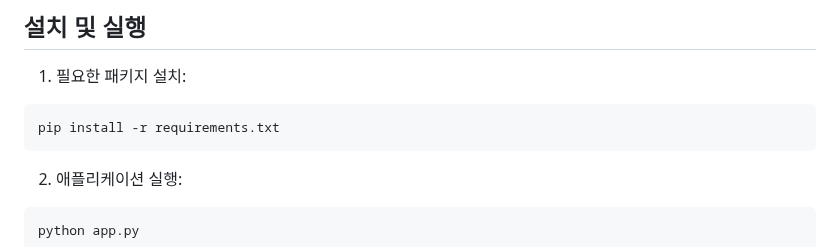
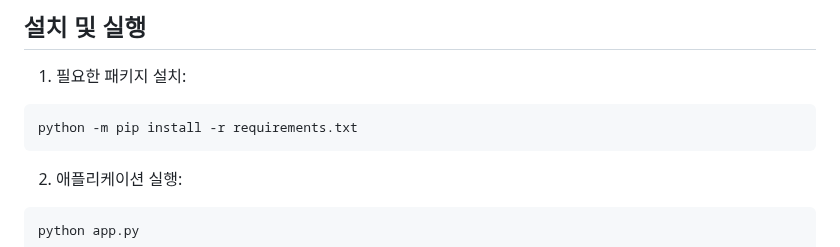
Before and after one commit to kobara-code/alumni-website, a Markdown page: README.md, the part around the change. Drawn GitHub-style.

Commit message:
Fix pip installation command in README

````diff
--- a/README.md
+++ b/README.md
@@ -35,7 +35,7 @@ Flask 기반의 동문회 관리 웹사이트입니다.
 
 1. 필요한 패키지 설치:
 ```bash
-pip install -r requirements.txt
+python -m pip install -r requirements.txt
 ```
 
 2. 애플리케이션 실행:
````
